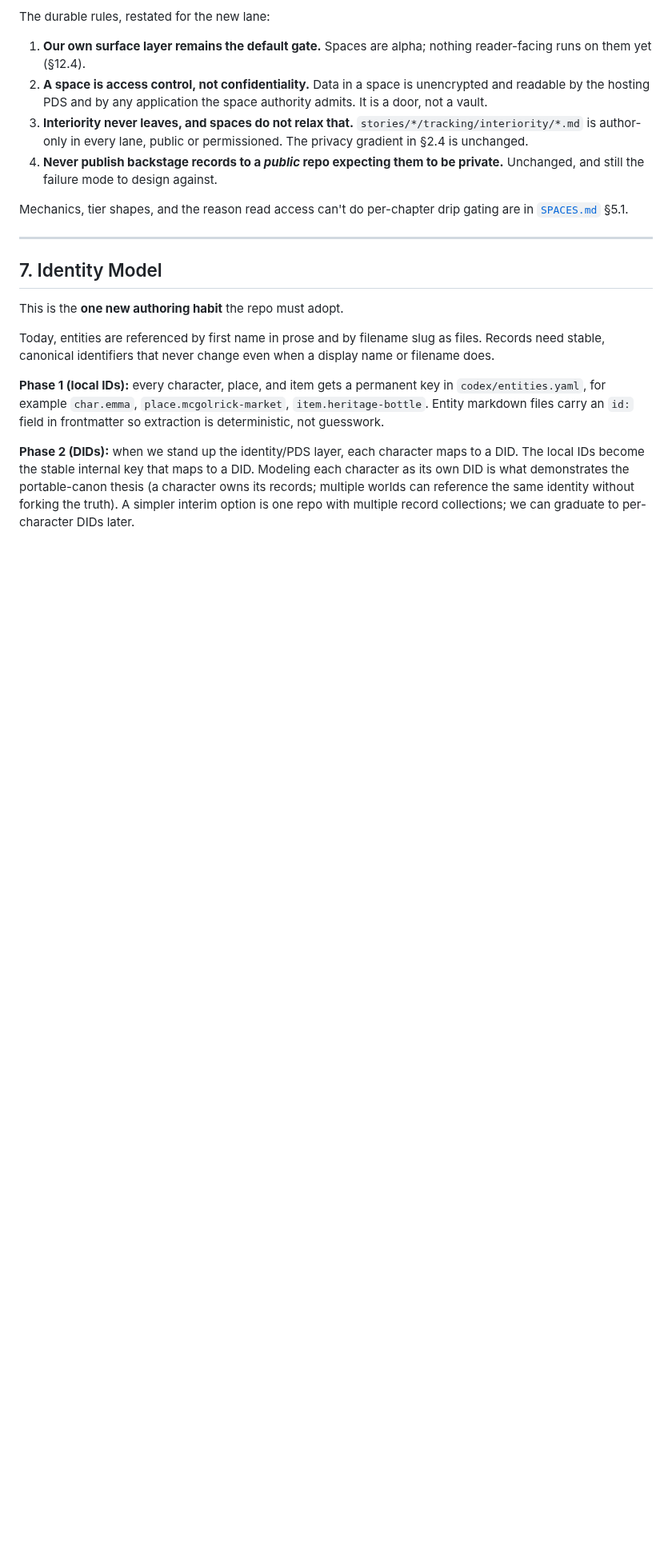
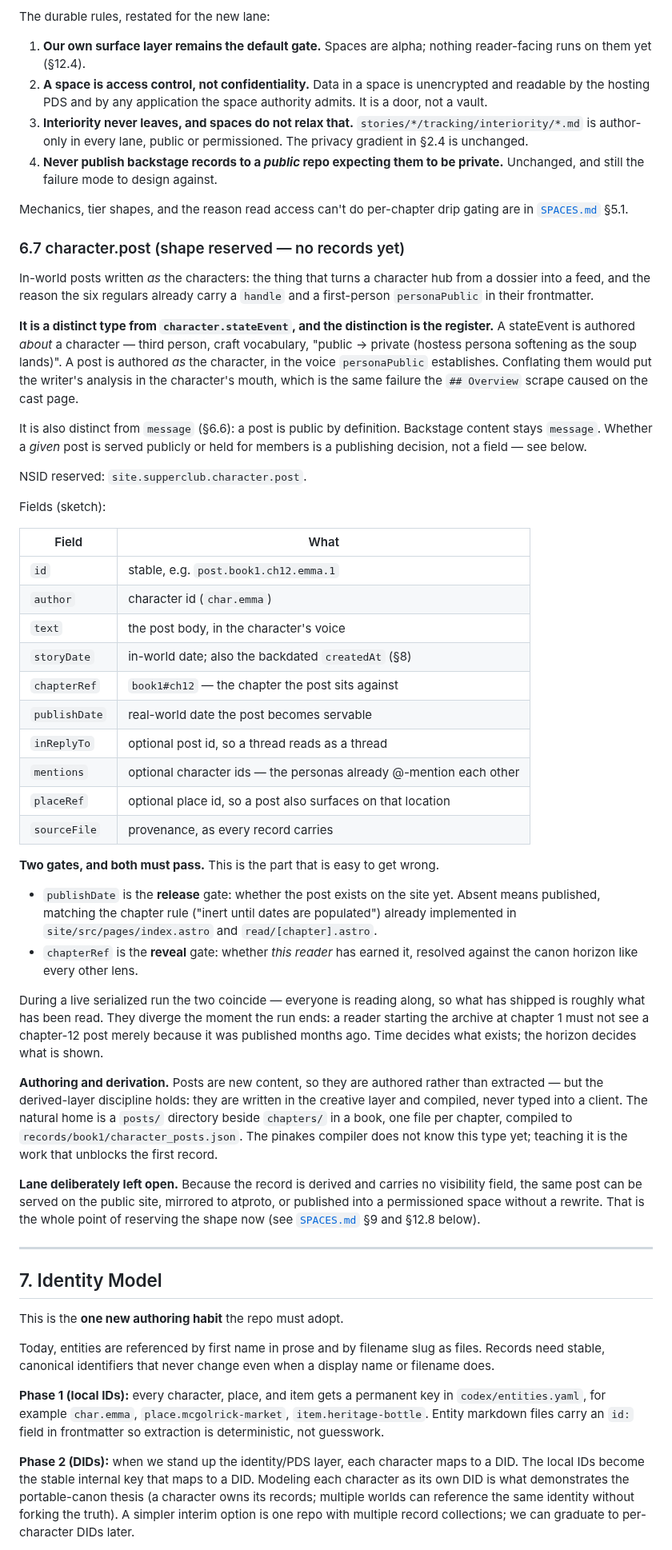
Before and after one commit to bbthorson/supper_club_secrets, a Markdown page: protocol/ARCHITECTURE.md, the part around one of its changes. Shown at 80% size. GitHub-like rendering; blank space fills up the shorter version.

Commit message:
Define the character.post record shape, and answer the spaces question
Records the shape for in-world character posts before any exist, so that
writing them is an authoring task rather than a design one, and so the
publishing lane stays a decision rather than a rewrite.

§6.7 defines the type. Two things it pins down:

It is not character.stateEvent. A stateEvent is authored *about* a
character in craft vocabulary; a post is authored *as* the character, in
the voice personaPublic already establishes. Conflating them would put the
writer's analysis in the character's mouth — the same failure the Overview
scrape caused on the cast page.

It carries two gates and both must pass. publishDate decides whether a
post exists on the site yet (the release gate, matching the drip rule
chapters already use); chapterRef decides whether this reader has earned
it (the reveal gate, resolved against the canon horizon). During a live
serialized run the two coincide. They diverge the moment the run ends: a
reader starting the archive at chapter 1 must not see a chapter-12 post
merely because it was published months ago.

§12.8 separates three questions that kept getting conflated — whether the
characters need their own DIDs (no, and §12.2's ladder already says why),
whether posts belong in a permissioned space (no by default; public posts
are meant to be found), and whether readers should get a space to join
(the strongest near-term case, and a different question, worth wanting in
the single-writer shape that needs no syncer).

Serialized release does move one thing: drip-published posts are
time-gated, so the "spaces cannot express a horizon" objection does not
bite the way it does for the archive.

The trigger is unchanged — spaces leaving alpha with a PDS that outlives
it — and the entry says on its face that it was written without
confirming current alpha status.

Co-Authored-By: Claude Opus 5 <noreply@anthropic.com>
Claude-Session: https://claude.ai/code/session_01KpS4A6z5LVwHGtmCdiHHQ5

```diff
--- a/protocol/ARCHITECTURE.md
+++ b/protocol/ARCHITECTURE.md
@@ -154,6 +155,42 @@ The durable rules, restated for the new lane:
 4. **Never publish backstage records to a *public* repo expecting them to be private.** Unchanged, and still the failure mode to design against.
 
 Mechanics, tier shapes, and the reason read access can't do per-chapter drip gating are in [`SPACES.md`](SPACES.md) §5.1.
+
+### 6.7 character.post (shape reserved — no records yet)
+
+In-world posts written *as* the characters: the thing that turns a character hub from a dossier into a feed, and the reason the six regulars already carry a `handle` and a first-person `personaPublic` in their frontmatter.
+
+**It is a distinct type from `character.stateEvent`, and the distinction is the register.** A stateEvent is authored *about* a character — third person, craft vocabulary, "public → private (hostess persona softening as the soup lands)". A post is authored *as* the character, in the voice `personaPublic` establishes. Conflating them would put the writer's analysis in the character's mouth, which is the same failure the `## Overview` scrape caused on the cast page.
+
+It is also distinct from `message` (§6.6): a post is public by definition. Backstage content stays `message`. Whether a *given* post is served publicly or held for members is a publishing decision, not a field — see below.
+
+NSID reserved: `site.supperclub.character.post`.
+
+Fields (sketch):
+
+| Field | What |
+|---|---|
+| `id` | stable, e.g. `post.book1.ch12.emma.1` |
+| `author` | character id (`char.emma`) |
+| `text` | the post body, in the character's voice |
+| `storyDate` | in-world date; also the backdated `createdAt` (§8) |
+| `chapterRef` | `book1#ch12` — the chapter the post sits against |
+| `publishDate` | real-world date the post becomes servable |
+| `inReplyTo` | optional post id, so a thread reads as a thread |
+| `mentions` | optional character ids — the personas already @-mention each other |
+| `placeRef` | optional place id, so a post also surfaces on that location |
+| `sourceFile` | provenance, as every record carries |
+
+**Two gates, and both must pass.** This is the part that is easy to get wrong.
+
+- `publishDate` is the **release** gate: whether the post exists on the site yet. Absent means published, matching the chapter rule ("inert until dates are populated") already implemented in `site/src/pages/index.astro` and `read/[chapter].astro`.
+- `chapterRef` is the **reveal** gate: whether *this reader* has earned it, resolved against the canon horizon like every other lens.
+
+During a live serialized run the two coincide — everyone is reading along, so what has shipped is roughly what has been read. They diverge the moment the run ends: a reader starting the archive at chapter 1 must not see a chapter-12 post merely because it was published months ago. Time decides what exists; the horizon decides what is shown.
+
+**Authoring and derivation.** Posts are new content, so they are authored rather than extracted — but the derived-layer discipline holds: they are written in the creative layer and compiled, never typed into a client. The natural home is a `posts/` directory beside `chapters/` in a book, one file per chapter, compiled to `records/book1/character_posts.json`. The pinakes compiler does not know this type yet; teaching it is the work that unblocks the first record.
+
+**Lane deliberately left open.** Because the record is derived and carries no visibility field, the same post can be served on the public site, mirrored to atproto, or published into a permissioned space without a rewrite. That is the whole point of reserving the shape now (see [`SPACES.md`](SPACES.md) §9 and §12.8 below).
 
 ---
 
```
Also changed, not shown: other parts of protocol/ARCHITECTURE.md (+13 -1 lines).
